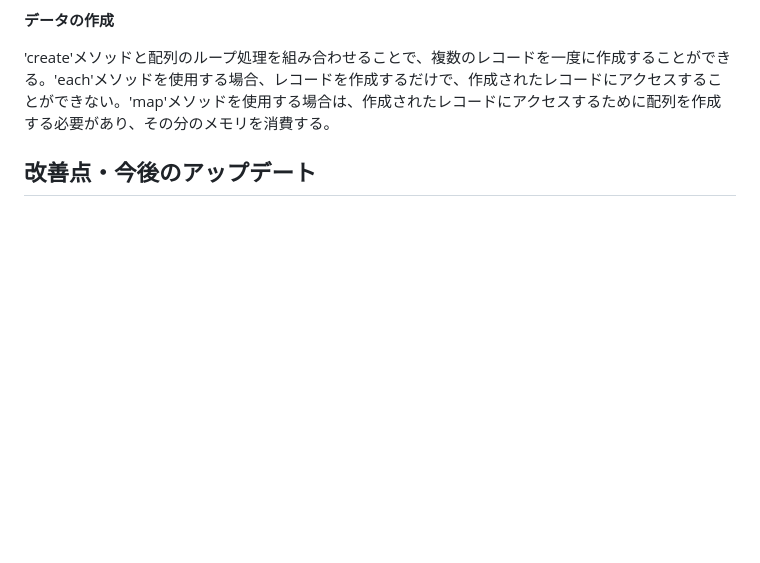
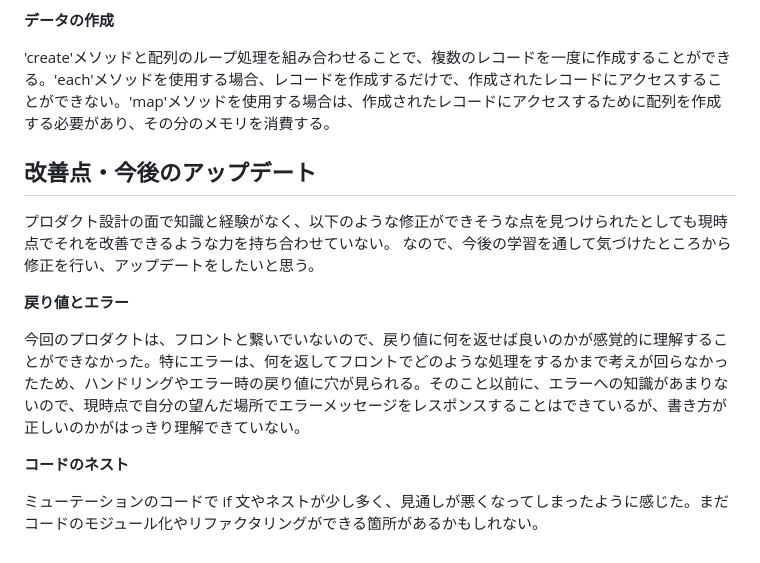
Before and after one commit to DaisukeKarasawa/food-app, a Markdown page: README.md, the part around the change printed below. Drawn GitHub-style; blank space fills up the shorter version.

```diff
--- a/README.md
+++ b/README.md
@@ -371,3 +493,14 @@ mutation {
 'create'メソッドと配列のループ処理を組み合わせることで、複数のレコードを一度に作成することができる。'each'メソッドを使用する場合、レコードを作成するだけで、作成されたレコードにアクセスすることができない。'map'メソッドを使用する場合は、作成されたレコードにアクセスするために配列を作成する必要があり、その分のメモリを消費する。
 
 ## 改善点・今後のアップデート
+
+プロダクト設計の面で知識と経験がなく、以下のような修正ができそうな点を見つけられたとしても現時点でそれを改善できるような力を持ち合わせていない。
+なので、今後の学習を通して気づけたところから修正を行い、アップデートをしたいと思う。
+
+**戻り値とエラー**
+
+今回のプロダクトは、フロントと繋いでいないので、戻り値に何を返せば良いのかが感覚的に理解することができなかった。特にエラーは、何を返してフロントでどのような処理をするかまで考えが回らなかったため、ハンドリングやエラー時の戻り値に穴が見られる。そのこと以前に、エラーへの知識があまりないので、現時点で自分の望んだ場所でエラーメッセージをレスポンスすることはできているが、書き方が正しいのかがはっきり理解できていない。
+
+**コードのネスト**
+
+ミューテーションのコードで if 文やネストが少し多く、見通しが悪くなってしまったように感じた。まだコードのモジュール化やリファクタリングができる箇所があるかもしれない。
```
Also changed, not shown: other parts of README.md (+135 -13 lines).
